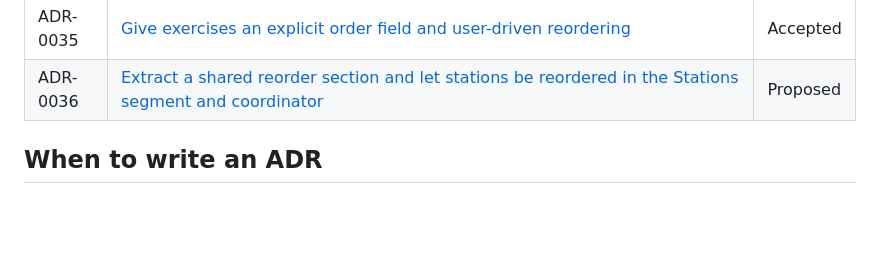
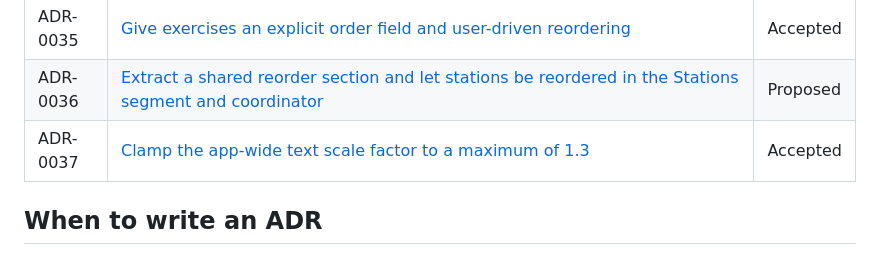
Before and after one commit to DISCOOS/ringdrill, a Markdown page: docs/adrs/README.md, the part around the change. GitHub-like rendering; blank space fills up the shorter version.

```diff
--- a/docs/adrs/README.md
+++ b/docs/adrs/README.md
@@ -44,6 +44,7 @@ We use the [MADR](https://adr.github.io/madr/) format. See [`template.md`](./tem
 | ADR-0034 | [Centralise numbering in one module and make number formats configurable per plan](./0034-configurable-numbering-formats.md) | Accepted |
 | ADR-0035 | [Give exercises an explicit order field and user-driven reordering](./0035-exercise-ordering.md) | Accepted |
 | ADR-0036 | [Extract a shared reorder section and let stations be reordered in the Stations segment and coordinator](./0036-shared-reorder-and-station-ordering.md) | Proposed |
+| ADR-0037 | [Clamp the app-wide text scale factor to a maximum of 1.3](./0037-clamp-text-scaling.md) | Accepted |
 
 ## When to write an ADR
 
```
Also changed, not shown: docs/adrs/0037-clamp-text-scaling.md (added, +93 -0 lines), docs/prompts/adr-0037-implementation.md (added, +62 -0 lines).
